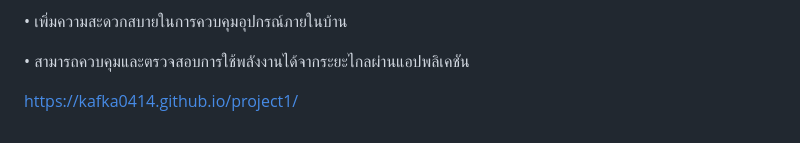
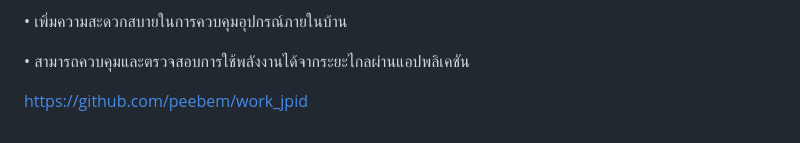
Before and after one commit to peebem/work_jpid, a Markdown page: README.md, the part around the change. Rendered like a GitHub page.

```diff
--- a/README.md
+++ b/README.md
@@ -33,4 +33,4 @@
 
  •	สามารถควบคุมและตรวจสอบการใช้พลังงานได้จากระยะไกลผ่านแอปพลิเคชัน
 
-https://kafka0414.github.io/project1/
+https://github.com/peebem/work_jpid
```
